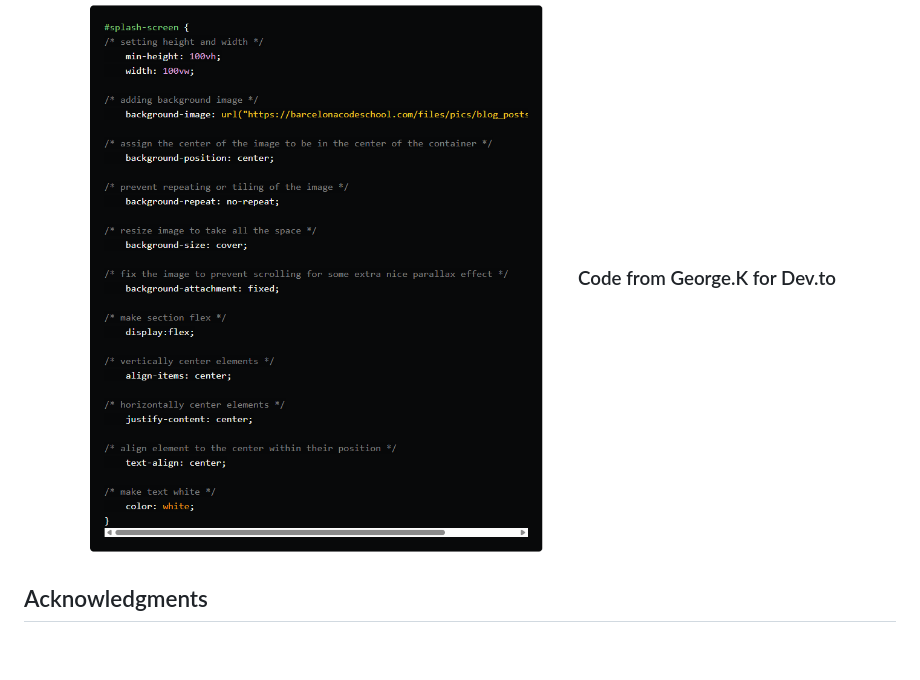
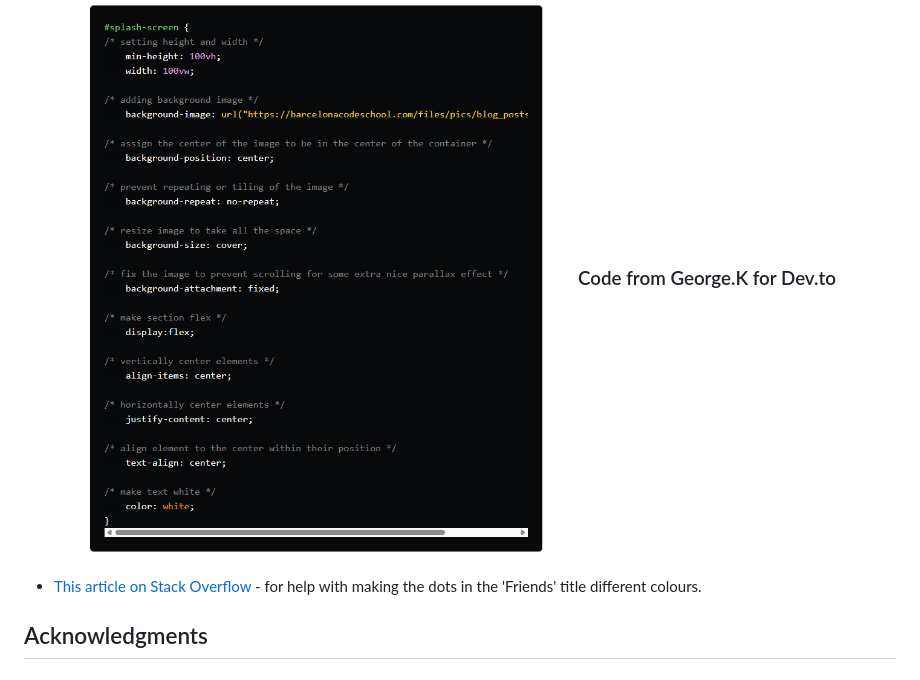
Before and after one commit to lucyinthesky2111/the-one-with-all-the-questions, a Markdown page: README.md, the part around the change. GitHub-like rendering; blank space fills up the shorter version.

Commit message:
Update Readme.md with credit for help with making dots in title different colours

```diff
--- a/README.md
+++ b/README.md
@@ -250,6 +250,8 @@ This site was deployed to GitHub pages. The steps to deploy a site are as follow
 * [This article by George.K for Dev.to](https://dev.to/bcncodeschool/aligning-elements-on-top-of-the-image-background-4kcf) - for the code to make the Central Perk hero image cover the entire background of the homepage.
 <details open><h3 align="center"><img src="assets/readme-images/setting-background-hero-image-help.png">Code from George.K for Dev.to</h3></details>
 
+* [This article on Stack Overflow](https://stackoverflow.com/questions/27037500/css-make-every-letter-in-a-text-of-a-different-colour) - for help with making the dots in the 'Friends' title different colours.
+
 ## Acknowledgments
 
 # Developer Comments
```
